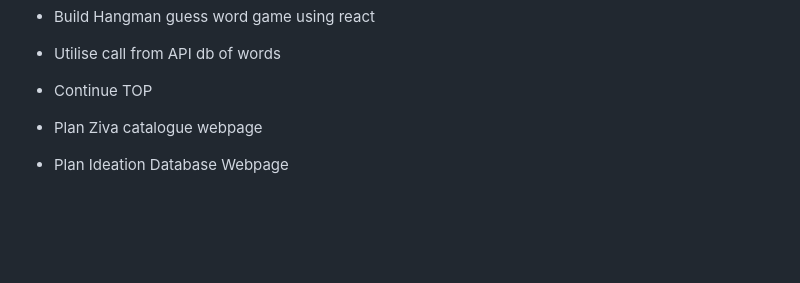
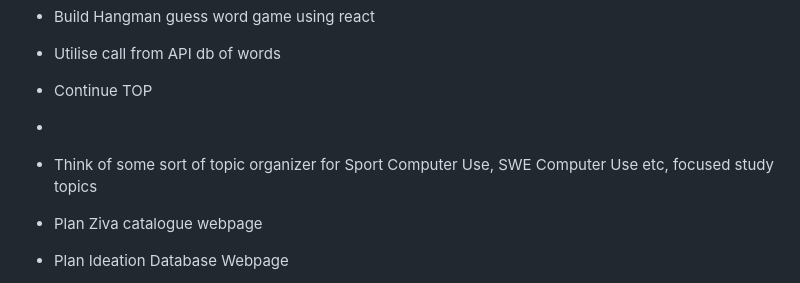
Before and after one commit to SuperHeavyBallet/my-things-to-do, a Markdown page: README.md, the part around the change. Drawn GitHub-style; blank space fills up the shorter version.

```diff
--- a/README.md
+++ b/README.md
@@ -39,7 +39,9 @@ http://super-heavy-ballet.com/
 - Utilise call from API db of words
 
 - Continue TOP
+-
 
+- Think of some sort of topic organizer for Sport Computer Use, SWE Computer Use etc, focused study topics
 - Plan Ziva catalogue webpage
 - Plan Ideation Database Webpage
 - Read more into Embedded
```
